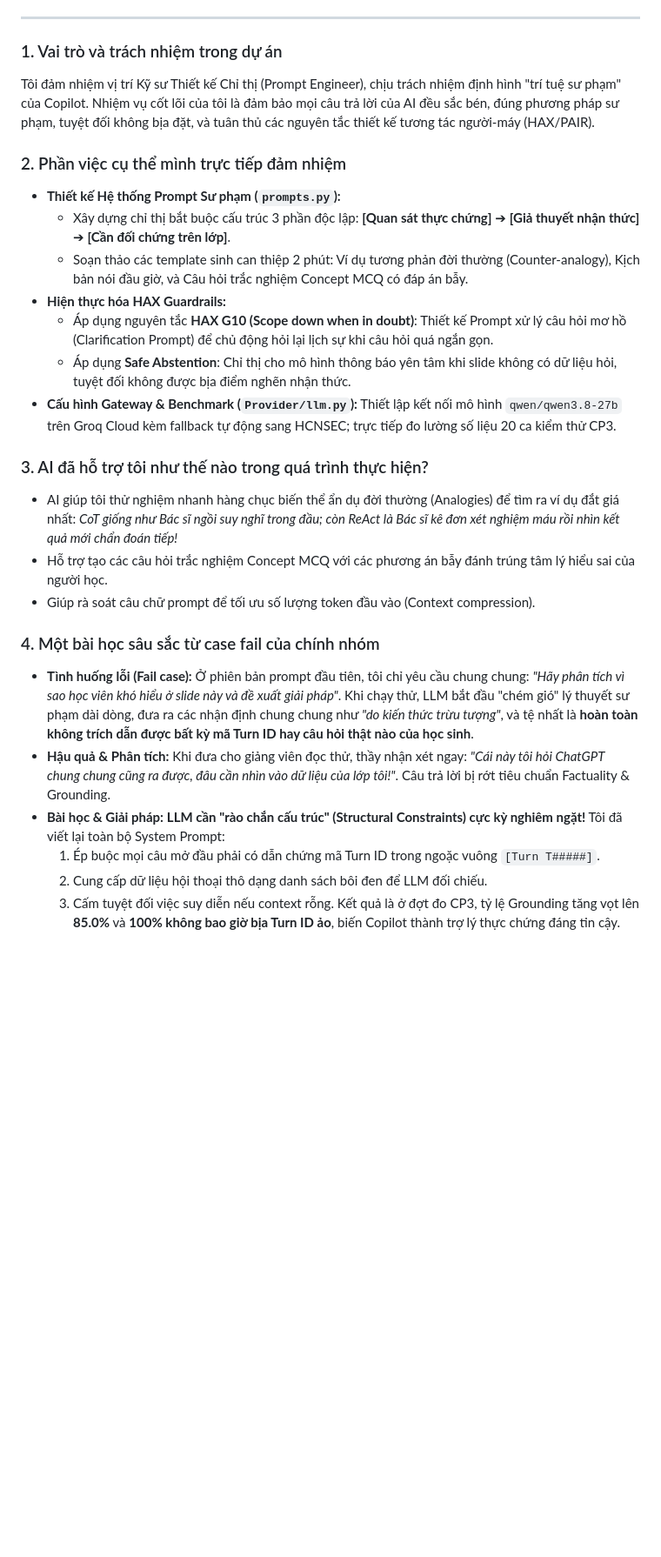
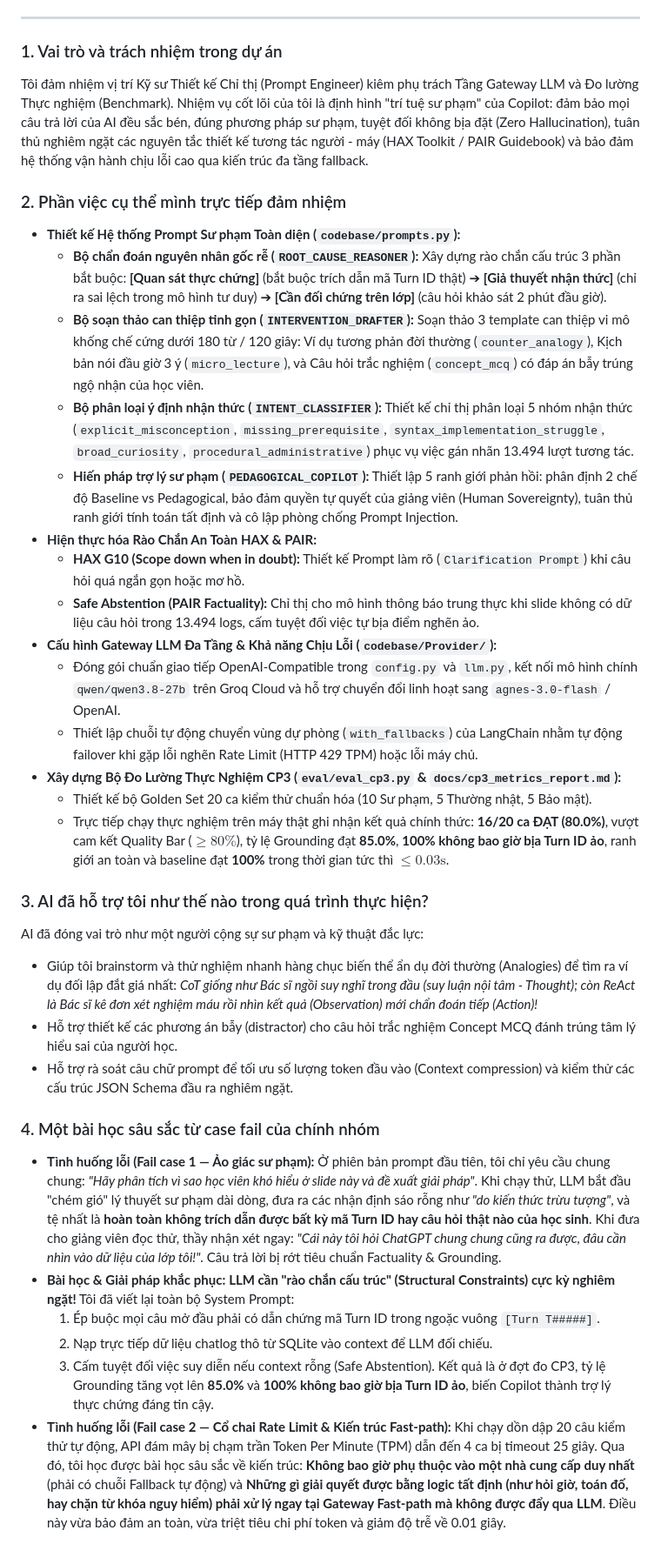
Before and after one commit to ratrichero/K4-3A-E403-FinTech, a Markdown page: reflection/chung_van_duy.md, the part around the change. Shown at 87% size. Rendered like a GitHub page; blank space fills up the shorter version.

Commit message:
docs: update reflection

```diff
--- a/reflection/chung_van_duy.md
+++ b/reflection/chung_van_duy.md
@@ -9,27 +9,35 @@
 ---
 
 ### 1. Vai trò và trách nhiệm trong dự án
-Tôi đảm nhiệm vị trí Kỹ sư Thiết kế Chỉ thị (Prompt Engineer), chịu trách nhiệm định hình "trí tuệ sư phạm" của Copilot. Nhiệm vụ cốt lõi của tôi là đảm bảo mọi câu trả lời của AI đều sắc bén, đúng phương pháp sư phạm, tuyệt đối không bịa đặt, và tuân thủ các nguyên tắc thiết kế tương tác người-máy (HAX/PAIR).
+Tôi đảm nhiệm vị trí Kỹ sư Thiết kế Chỉ thị (Prompt Engineer) kiêm phụ trách Tầng Gateway LLM và Đo lường Thực nghiệm (Benchmark). Nhiệm vụ cốt lõi của tôi là định hình "trí tuệ sư phạm" của Copilot: đảm bảo mọi câu trả lời của AI đều sắc bén, đúng phương pháp sư phạm, tuyệt đối không bịa đặt (Zero Hallucination), tuân thủ nghiêm ngặt các nguyên tắc thiết kế tương tác người - máy (HAX Toolkit / PAIR Guidebook) và bảo đảm hệ thống vận hành chịu lỗi cao qua kiến trúc đa tầng fallback.
 
 ### 2. Phần việc cụ thể mình trực tiếp đảm nhiệm
-* **Thiết kế Hệ thống Prompt Sư phạm (`prompts.py`):**
-  - Xây dựng chỉ thị bắt buộc cấu trúc 3 phần độc lập: **[Quan sát thực chứng]** ➔ **[Giả thuyết nhận thức]** ➔ **[Cần đối chứng trên lớp]**.
-  - Soạn thảo các template sinh can thiệp 2 phút: Ví dụ tương phản đời thường (Counter-analogy), Kịch bản nói đầu giờ, và Câu hỏi trắc nghiệm Concept MCQ có đáp án bẫy.
-* **Hiện thực hóa HAX Guardrails:**
-  - Áp dụng nguyên tắc **HAX G10 (Scope down when in doubt)**: Thiết kế Prompt xử lý câu hỏi mơ hồ (Clarification Prompt) để chủ động hỏi lại lịch sự khi câu hỏi quá ngắn gọn.
-  - Áp dụng **Safe Abstention**: Chỉ thị cho mô hình thông báo yên tâm khi slide không có dữ liệu hỏi, tuyệt đối không được bịa điểm nghẽn nhận thức.
-* **Cấu hình Gateway & Benchmark (`Provider/llm.py`):** Thiết lập kết nối mô hình `qwen/qwen3.8-27b` trên Groq Cloud kèm fallback tự động sang HCNSEC; trực tiếp đo lường số liệu 20 ca kiểm thử CP3.
+* **Thiết kế Hệ thống Prompt Sư phạm Toàn diện (`codebase/prompts.py`):**
+  - **Bộ chẩn đoán nguyên nhân gốc rễ (`ROOT_CAUSE_REASONER`):** Xây dựng rào chắn cấu trúc 3 phần bắt buộc: **[Quan sát thực chứng]** (bắt buộc trích dẫn mã Turn ID thật) ➔ **[Giả thuyết nhận thức]** (chỉ ra sai lệch trong mô hình tư duy) ➔ **[Cần đối chứng trên lớp]** (câu hỏi khảo sát 2 phút đầu giờ).
+  - **Bộ soạn thảo can thiệp tinh gọn (`INTERVENTION_DRAFTER`):** Soạn thảo 3 template can thiệp vi mô khống chế cứng dưới 180 từ / 120 giây: Ví dụ tương phản đời thường (`counter_analogy`), Kịch bản nói đầu giờ 3 ý (`micro_lecture`), và Câu hỏi trắc nghiệm (`concept_mcq`) có đáp án bẫy trúng ngộ nhận của học viên.
+  - **Bộ phân loại ý định nhận thức (`INTENT_CLASSIFIER`):** Thiết kế chỉ thị phân loại 5 nhóm nhận thức (`explicit_misconception`, `missing_prerequisite`, `syntax_implementation_struggle`, `broad_curiosity`, `procedural_administrative`) phục vụ việc gán nhãn 13.494 lượt tương tác.
+  - **Hiến pháp trợ lý sư phạm (`PEDAGOGICAL_COPILOT`):** Thiết lập 5 ranh giới phản hồi: phân định 2 chế độ Baseline vs Pedagogical, bảo đảm quyền tự quyết của giảng viên (Human Sovereignty), tuân thủ ranh giới tính toán tất định và cô lập phòng chống Prompt Injection.
+* **Hiện thực hóa Rào Chắn An Toàn HAX & PAIR:**
+  - **HAX G10 (Scope down when in doubt):** Thiết kế Prompt làm rõ (`Clarification Prompt`) khi câu hỏi quá ngắn gọn hoặc mơ hồ.
+  - **Safe Abstention (PAIR Factuality):** Chỉ thị cho mô hình thông báo trung thực khi slide không có dữ liệu câu hỏi trong 13.494 logs, cấm tuyệt đối việc tự bịa điểm nghẽn ảo.
+* **Cấu hình Gateway LLM Đa Tầng & Khả năng Chịu Lỗi (`codebase/Provider/`):**
+  - Đóng gói chuẩn giao tiếp OpenAI-Compatible trong `config.py` và `llm.py`, kết nối mô hình chính `qwen/qwen3.8-27b` trên Groq Cloud và hỗ trợ chuyển đổi linh hoạt sang `agnes-3.0-flash` / OpenAI.
+  - Thiết lập chuỗi tự động chuyển vùng dự phòng (`with_fallbacks`) của LangChain nhằm tự động failover khi gặp lỗi nghẽn Rate Limit (HTTP 429 TPM) hoặc lỗi máy chủ.
+* **Xây dựng Bộ Đo Lường Thực Nghiệm CP3 (`eval/eval_cp3.py` & `docs/cp3_metrics_report.md`):**
+  - Thiết kế bộ Golden Set 20 ca kiểm thử chuẩn hóa (10 Sư phạm, 5 Thường nhật, 5 Bảo mật).
+  - Trực tiếp chạy thực nghiệm trên máy thật ghi nhận kết quả chính thức: **16/20 ca ĐẠT (80.0%)**, vượt cam kết Quality Bar ($\ge 80\%$), tỷ lệ Grounding đạt **85.0%**, **100% không bao giờ bịa Turn ID ảo**, ranh giới an toàn và baseline đạt **100%** trong thời gian tức thì $\le 0.03\text{s}$.
 
 ### 3. AI đã hỗ trợ tôi như thế nào trong quá trình thực hiện?
-* AI giúp tôi thử nghiệm nhanh hàng chục biến thể ẩn dụ đời thường (Analogies) để tìm ra ví dụ đắt giá nhất: *CoT giống như Bác sĩ ngồi suy nghĩ trong đầu; còn ReAct là Bác sĩ kê đơn xét nghiệm máu rồi nhìn kết quả mới chẩn đoán tiếp!*
-* Hỗ trợ tạo các câu hỏi trắc nghiệm Concept MCQ với các phương án bẫy đánh trúng tâm lý hiểu sai của người học.
-* Giúp rà soát câu chữ prompt để tối ưu số lượng token đầu vào (Context compression).
+AI đã đóng vai trò như một người cộng sự sư phạm và kỹ thuật đắc lực:
+* Giúp tôi brainstorm và thử nghiệm nhanh hàng chục biến thể ẩn dụ đời thường (Analogies) để tìm ra ví dụ đối lập đắt giá nhất: *CoT giống như Bác sĩ ngồi suy nghĩ trong đầu (suy luận nội tâm - Thought); còn ReAct là Bác sĩ kê đơn xét nghiệm máu rồi nhìn kết quả (Observation) mới chẩn đoán tiếp (Action)!*
+* Hỗ trợ thiết kế các phương án bẫy (distractor) cho câu hỏi trắc nghiệm Concept MCQ đánh trúng tâm lý hiểu sai của người học.
+* Hỗ trợ rà soát câu chữ prompt để tối ưu số lượng token đầu vào (Context compression) và kiểm thử các cấu trúc JSON Schema đầu ra nghiêm ngặt.
 
 ### 4. Một bài học sâu sắc từ case fail của chính nhóm
-* **Tình huống lỗi (Fail case):** Ở phiên bản prompt đầu tiên, tôi chỉ yêu cầu chung chung: *"Hãy phân tích vì sao học viên khó hiểu ở slide này và đề xuất giải pháp"*. Khi chạy thử, LLM bắt đầu "chém gió" lý thuyết sư phạm dài dòng, đưa ra các nhận định chung chung như *"do kiến thức trừu tượng"*, và tệ nhất là **hoàn toàn không trích dẫn được bất kỳ mã Turn ID hay câu hỏi thật nào của học sinh**.
-* **Hậu quả & Phân tích:** Khi đưa cho giảng viên đọc thử, thầy nhận xét ngay: *"Cái này tôi hỏi ChatGPT chung chung cũng ra được, đâu cần nhìn vào dữ liệu của lớp tôi!"*. Câu trả lời bị rớt tiêu chuẩn Factuality & Grounding.
-* **Bài học & Giải pháp:** **LLM cần "rào chắn cấu trúc" (Structural Constraints) cực kỳ nghiêm ngặt!** Tôi đã viết lại toàn bộ System Prompt:
+* **Tình huống lỗi (Fail case 1 — Ảo giác sư phạm):** Ở phiên bản prompt đầu tiên, tôi chỉ yêu cầu chung chung: *"Hãy phân tích vì sao học viên khó hiểu ở slide này và đề xuất giải pháp"*. Khi chạy thử, LLM bắt đầu "chém gió" lý thuyết sư phạm dài dòng, đưa ra các nhận định sáo rỗng như *"do kiến thức trừu tượng"*, và tệ nhất là **hoàn toàn không trích dẫn được bất kỳ mã Turn ID hay câu hỏi thật nào của học sinh**. Khi đưa cho giảng viên đọc thử, thầy nhận xét ngay: *"Cái này tôi hỏi ChatGPT chung chung cũng ra được, đâu cần nhìn vào dữ liệu của lớp tôi!"*. Câu trả lời bị rớt tiêu chuẩn Factuality & Grounding.
+* **Bài học & Giải pháp khắc phục:** **LLM cần "rào chắn cấu trúc" (Structural Constraints) cực kỳ nghiêm ngặt!** Tôi đã viết lại toàn bộ System Prompt:
   1. Ép buộc mọi câu mở đầu phải có dẫn chứng mã Turn ID trong ngoặc vuông `[Turn T#####]`.
-  2. Cung cấp dữ liệu hội thoại thô dạng danh sách bôi đen để LLM đối chiếu.
-  3. Cấm tuyệt đối việc suy diễn nếu context rỗng.
+  2. Nạp trực tiếp dữ liệu chatlog thô từ SQLite vào context để LLM đối chiếu.
+  3. Cấm tuyệt đối việc suy diễn nếu context rỗng (Safe Abstention).
   Kết quả là ở đợt đo CP3, tỷ lệ Grounding tăng vọt lên **85.0%** và **100% không bao giờ bịa Turn ID ảo**, biến Copilot thành trợ lý thực chứng đáng tin cậy.
+* **Tình huống lỗi (Fail case 2 — Cổ chai Rate Limit & Kiến trúc Fast-path):** Khi chạy dồn dập 20 câu kiểm thử tự động, API đám mây bị chạm trần Token Per Minute (TPM) dẫn đến 4 ca bị timeout 25 giây. Qua đó, tôi học được bài học sâu sắc về kiến trúc: **Không bao giờ phụ thuộc vào một nhà cung cấp duy nhất** (phải có chuỗi Fallback tự động) và **Những gì giải quyết được bằng logic tất định (như hỏi giờ, toán đố, hay chặn từ khóa nguy hiểm) phải xử lý ngay tại Gateway Fast-path mà không được đẩy qua LLM**. Điều này vừa bảo đảm an toàn, vừa triệt tiêu chi phí token và giảm độ trễ về 0.01 giây.
```
